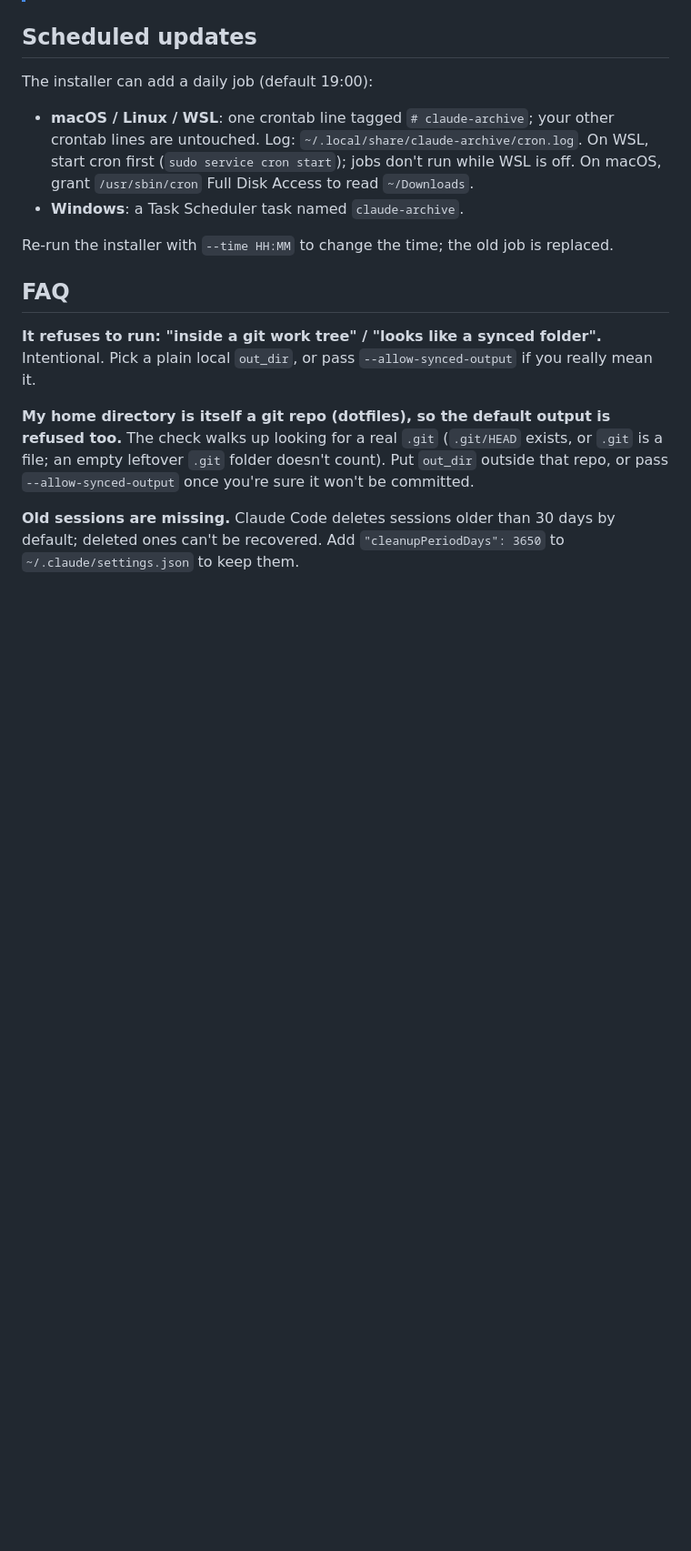
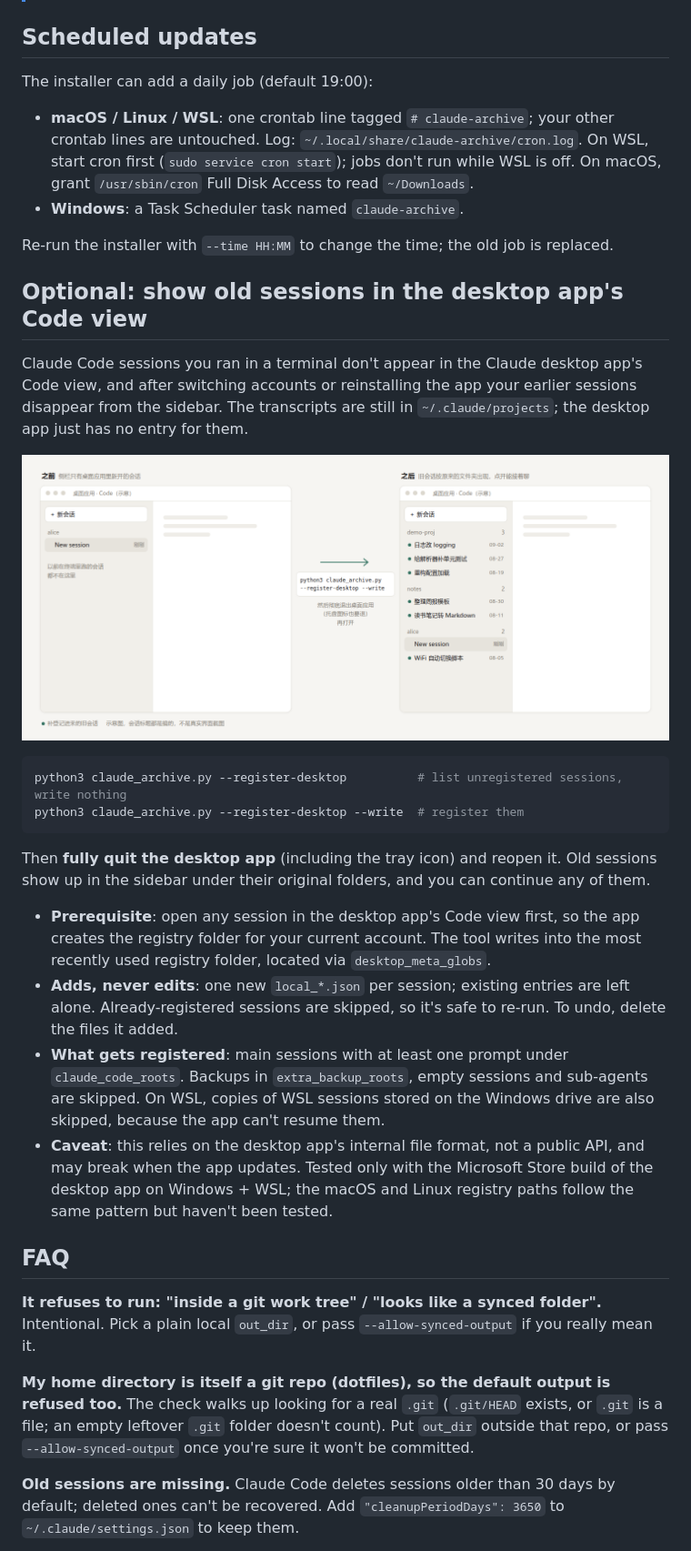
Before and after one commit to jackdhch/claude-chat-archive, a Markdown page: README.en.md, the part around the change printed below. Shown: that part at 91% size. Drawn GitHub-style; pictures changed too: docs/screenshots/desktop-register.png (added); blank space fills up the shorter version.

````diff
--- a/README.en.md
+++ b/README.en.md
@@ -171,6 +173,24 @@ The installer can add a daily job (default 19:00):
 
 Re-run the installer with `--time HH:MM` to change the time; the old job is replaced.
 
+## Optional: show old sessions in the desktop app's Code view
+
+Claude Code sessions you ran in a terminal don't appear in the Claude desktop app's Code view, and after switching accounts or reinstalling the app your earlier sessions disappear from the sidebar. The transcripts are still in `~/.claude/projects`; the desktop app just has no entry for them.
+
+![Mock-up: before, the sidebar shows only one new session; after registering and restarting the app, old sessions appear under their original folders](docs/screenshots/desktop-register.png)
+
+```bash
+python3 claude_archive.py --register-desktop          # list unregistered sessions, write nothing
+python3 claude_archive.py --register-desktop --write  # register them
+```
+
+Then **fully quit the desktop app** (including the tray icon) and reopen it. Old sessions show up in the sidebar under their original folders, and you can continue any of them.
+
+- **Prerequisite**: open any session in the desktop app's Code view first, so the app creates the registry folder for your current account. The tool writes into the most recently used registry folder, located via `desktop_meta_globs`.
+- **Adds, never edits**: one new `local_*.json` per session; existing entries are left alone. Already-registered sessions are skipped, so it's safe to re-run. To undo, delete the files it added.
+- **What gets registered**: main sessions with at least one prompt under `claude_code_roots`. Backups in `extra_backup_roots`, empty sessions and sub-agents are skipped. On WSL, copies of WSL sessions stored on the Windows drive are also skipped, because the app can't resume them.
+- **Caveat**: this relies on the desktop app's internal file format, not a public API, and may break when the app updates. Tested only with the Microsoft Store build of the desktop app on Windows + WSL; the macOS and Linux registry paths follow the same pattern but haven't been tested.
+
 ## FAQ
 
 **It refuses to run: "inside a git work tree" / "looks like a synced folder".** Intentional. Pick a plain local `out_dir`, or pass `--allow-synced-output` if you really mean it.
````
Also changed, not shown: other parts of README.en.md (+3 -1 lines), README.md (+21 -1 lines), docs/CONFIG.md (+1 -1 lines), 2 other files.
